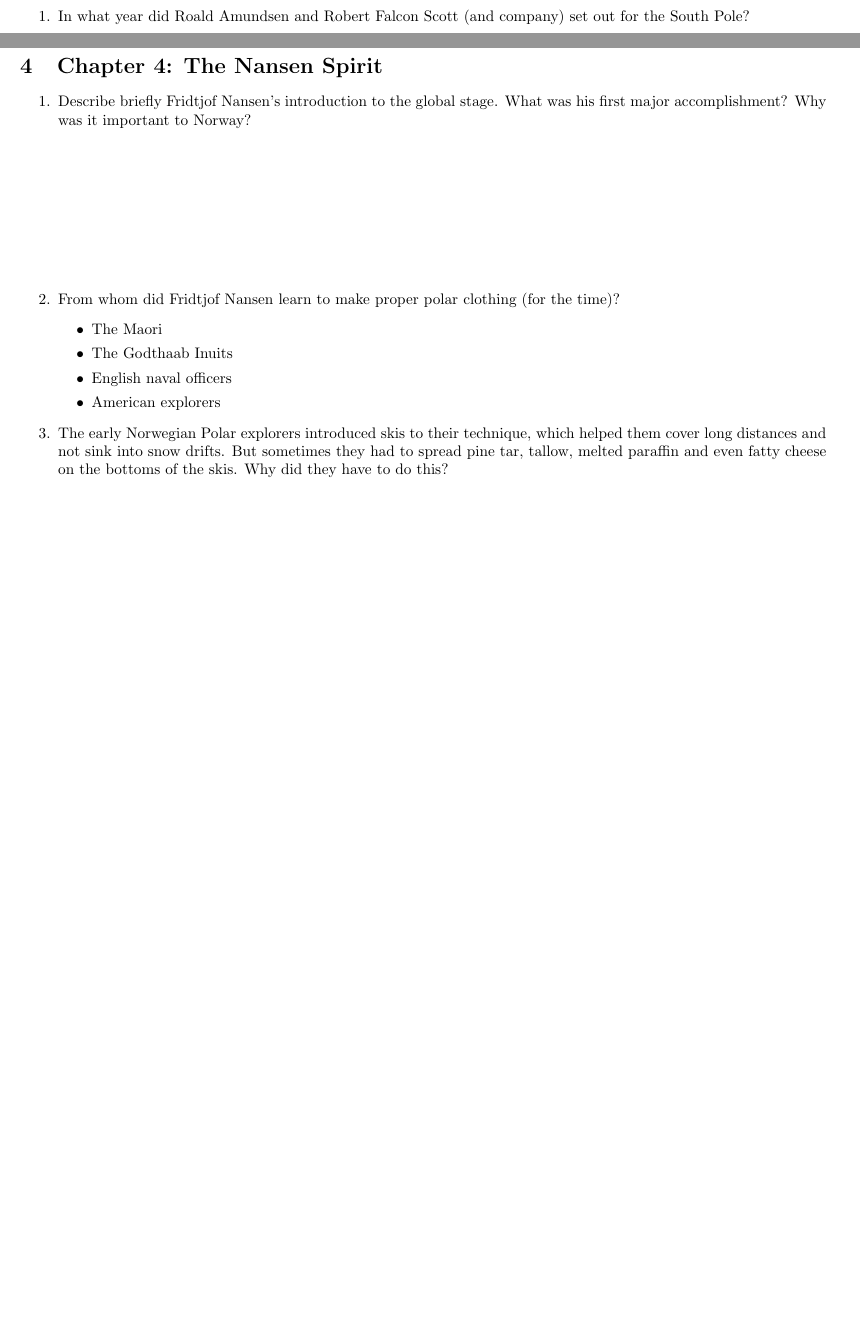
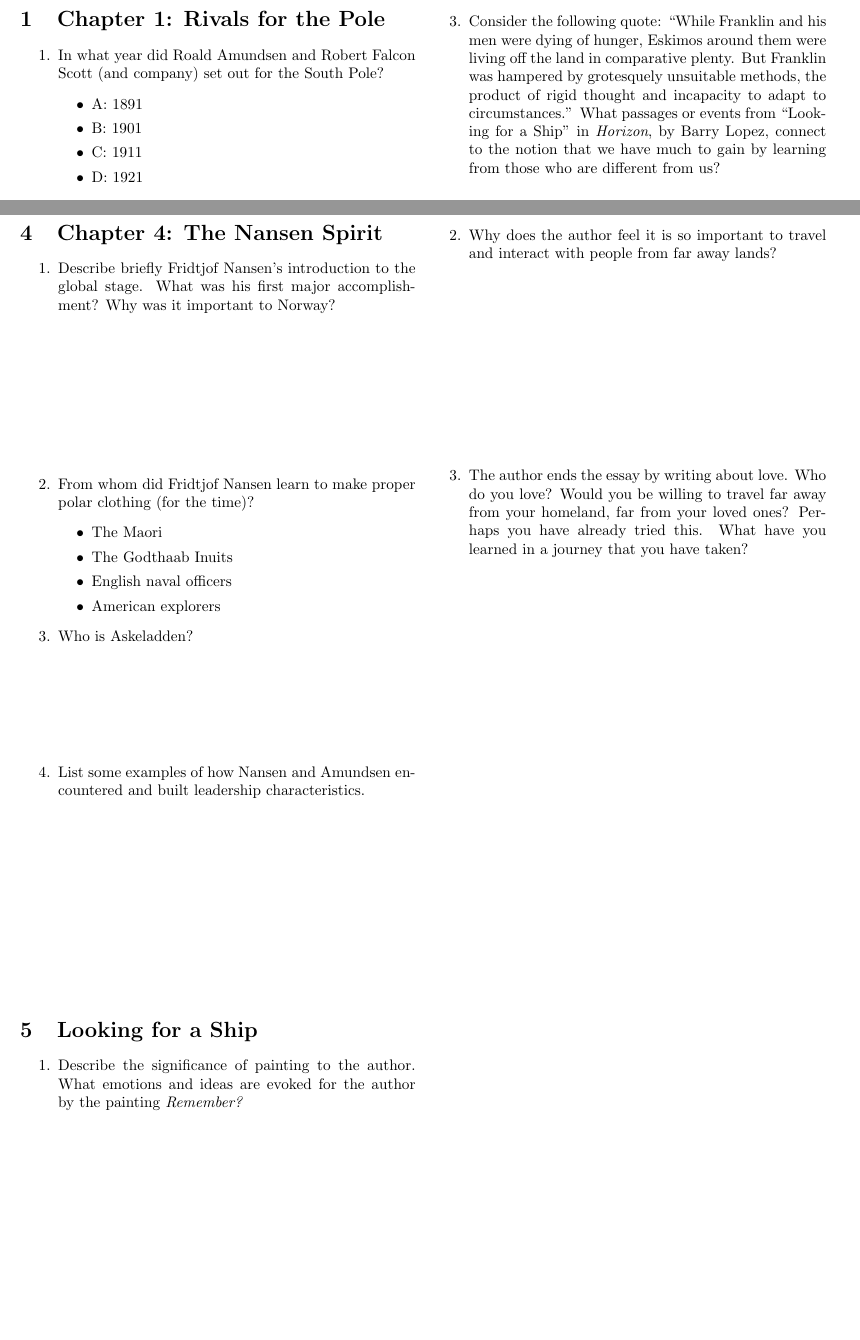
Before and after one commit to 918particle/INTD255, a LaTeX document (Unit0/ReadingQuiz1.tex): two parts of pages 1 and 2 of 2, joined at a grey line, cut at the place of the change, the shorter picture padded with empty space. Compiled offline with pdfLaTeX.

Commit message:
updated reading quiz 1

```diff
--- a/Unit0/ReadingQuiz1.tex
+++ b/Unit0/ReadingQuiz1.tex
@@ -34,6 +35,7 @@
 \begin{enumerate}
 \item In 1768-9, a reknowned British explorer named Captain James Cook sailed to Antarctica by way of Tahiti, along with an astronomer named Charles Green.  What was the \textit{public} reason for the expedition?  What was the \textit{secret} reason for the expedition, that prompted them to sail to Antarctica in addition to Tahiti? \\ \vspace{3cm}
 \item Lieutenant James Clark Ross was a naval officer who was ordered by the Admiralty to complete a ``magnetic survey'' of Earth's southern lattitudes.  When he learned that American and French explorers could reach the \textit{magnetic} South Pole first, he decided to instead explore uncharted Antarctic waters.  What are some of his expedition's major discoveries?  What geological feature is named after James Clark Ross?  \\ \vspace{3cm}
+\item Consider the following quote: ``While Franklin and his men were dying of hunger, Eskimos around them were living off the land in comparative plenty.  But Franklin was hampered by grotesquely unsuitable methods, the product of rigid thought and incapacity to adapt to circumstances.''  What passages or events from ``Looking for a Ship'' in \textit{Horizon}, by Barry Lopez, connect to the notion that we have much to gain by learning from those who are different from us? \\ \vspace{5cm}
 \end{enumerate}
 
 \section{Chapter 3: The Last of The Vikings}
@@ -59,7 +64,15 @@
 \item English naval officers
 \item American explorers
 \end{itemize}
-\item The early Norwegian Polar explorers introduced skis to their technique, which helped them cover long distances and not sink into snow drifts.  But sometimes they had to spread pine tar, tallow, melted paraffin and even fatty cheese on the bottoms of the skis.  Why did they have to do this?
+\item Who is Askeladden? \\ \vspace{2cm}
+\item List some examples of how Nansen and Amundsen encountered and built leadership characteristics. \\ \vspace{4cm}
+\end{enumerate}
+
+\section{Looking for a Ship}
+\begin{enumerate}
+\item Describe the significance of painting to the author.  What emotions and ideas are evoked for the author by the painting \textit{Remember?} \\ \vspace{4cm}
+\item Why does the author feel it is so important to travel and interact with people from far away lands? \\ \vspace{4cm}
+\item The author ends the essay by writing about love.  Who do you love?  Would you be willing to travel far away from your homeland, far from your loved ones?  Perhaps you have already tried this.  What have you learned in a journey that you have taken?
 \end{enumerate}
 
 \end{document}
```
Also changed, not shown: Unit0/ReadingQuiz1.pdf, Unit0/ReadingQuiz1.tex (8 more changed lines).
